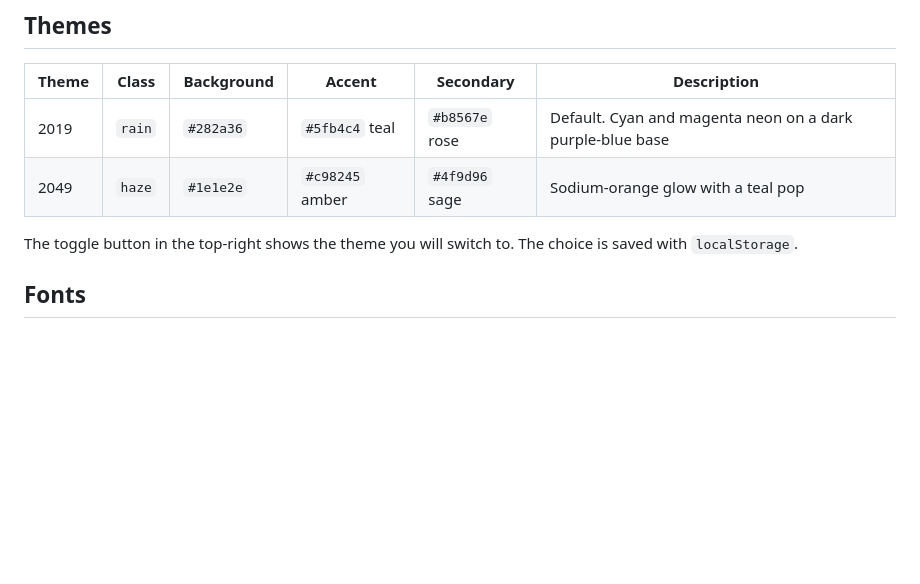
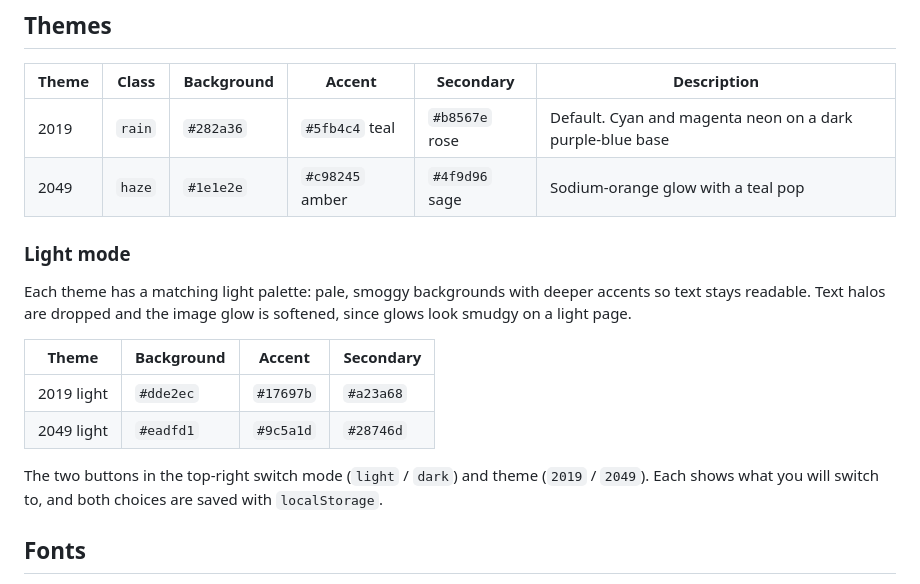
Before and after one commit to OD728/startge, a Markdown page: README.md, the part around the change. Rendered like a GitHub page; blank space fills up the shorter version.

Commit message:
Add light mode themes to README
Added light mode section with theme details to README.

```diff
--- a/README.md
+++ b/README.md
@@ -25,7 +25,17 @@ A minimal browser startpage with a Blade Runner / cyberpunk terminal aesthetic.
 | 2019 | `rain` | `#282a36` | `#5fb4c4` teal | `#b8567e` rose | Default. Cyan and magenta neon on a dark purple-blue base |
 | 2049 | `haze` | `#1e1e2e` | `#c98245` amber | `#4f9d96` sage | Sodium-orange glow with a teal pop |
 
-The toggle button in the top-right shows the theme you will switch to. The choice is saved with `localStorage`.
+### Light mode
+
+Each theme has a matching light palette: pale, smoggy backgrounds with deeper accents so text stays readable. Text halos are dropped and the image glow is softened, since glows look smudgy on a light page.
+
+| Theme | Background | Accent | Secondary |
+|---|---|---|---|
+| 2019 light | `#dde2ec` | `#17697b` | `#a23a68` |
+| 2049 light | `#eadfd1` | `#9c5a1d` | `#28746d` |
+
+The two buttons in the top-right switch mode (`light` / `dark`) and theme (`2019` / `2049`). Each shows what you will switch to, and both choices are saved with `localStorage`.
+
 
 ## Fonts
 
```
